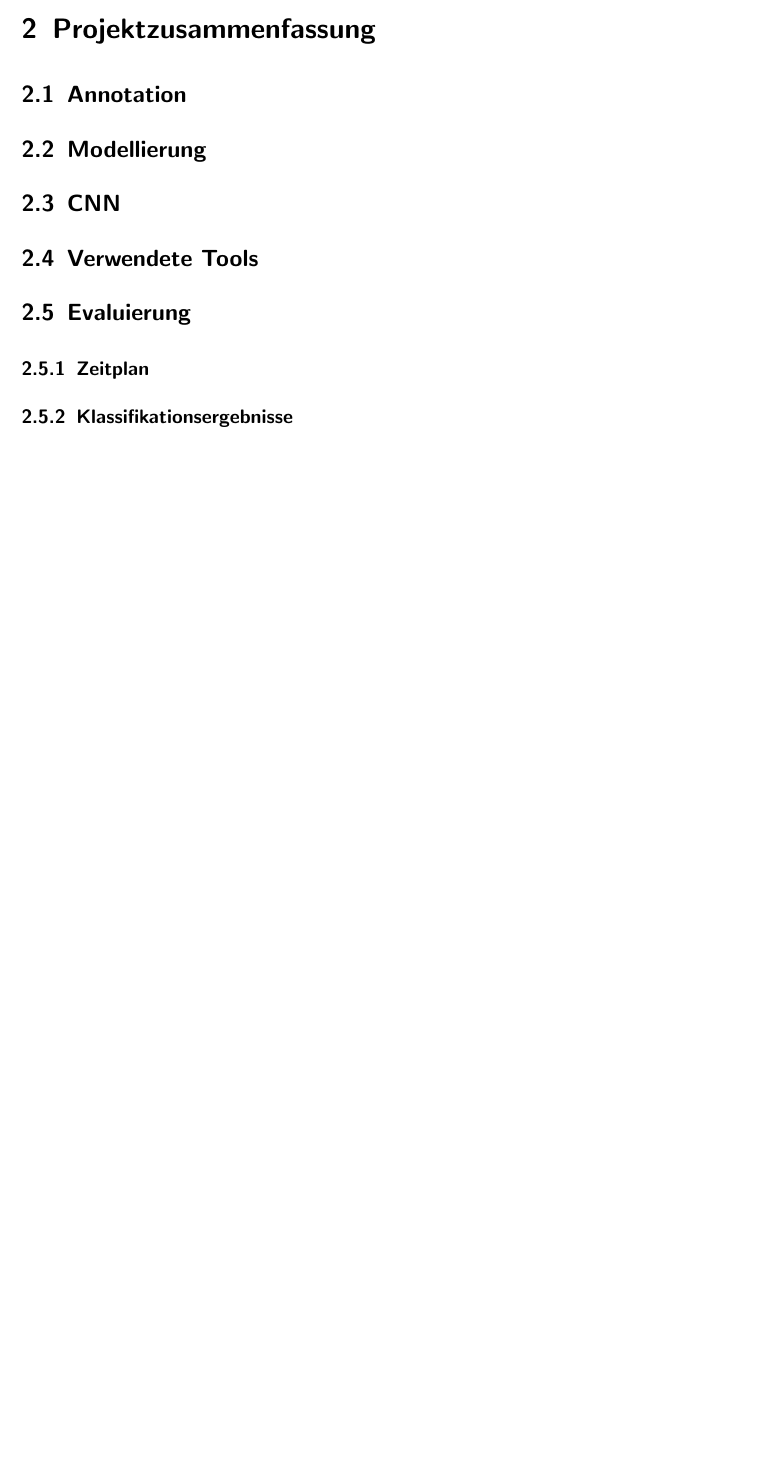
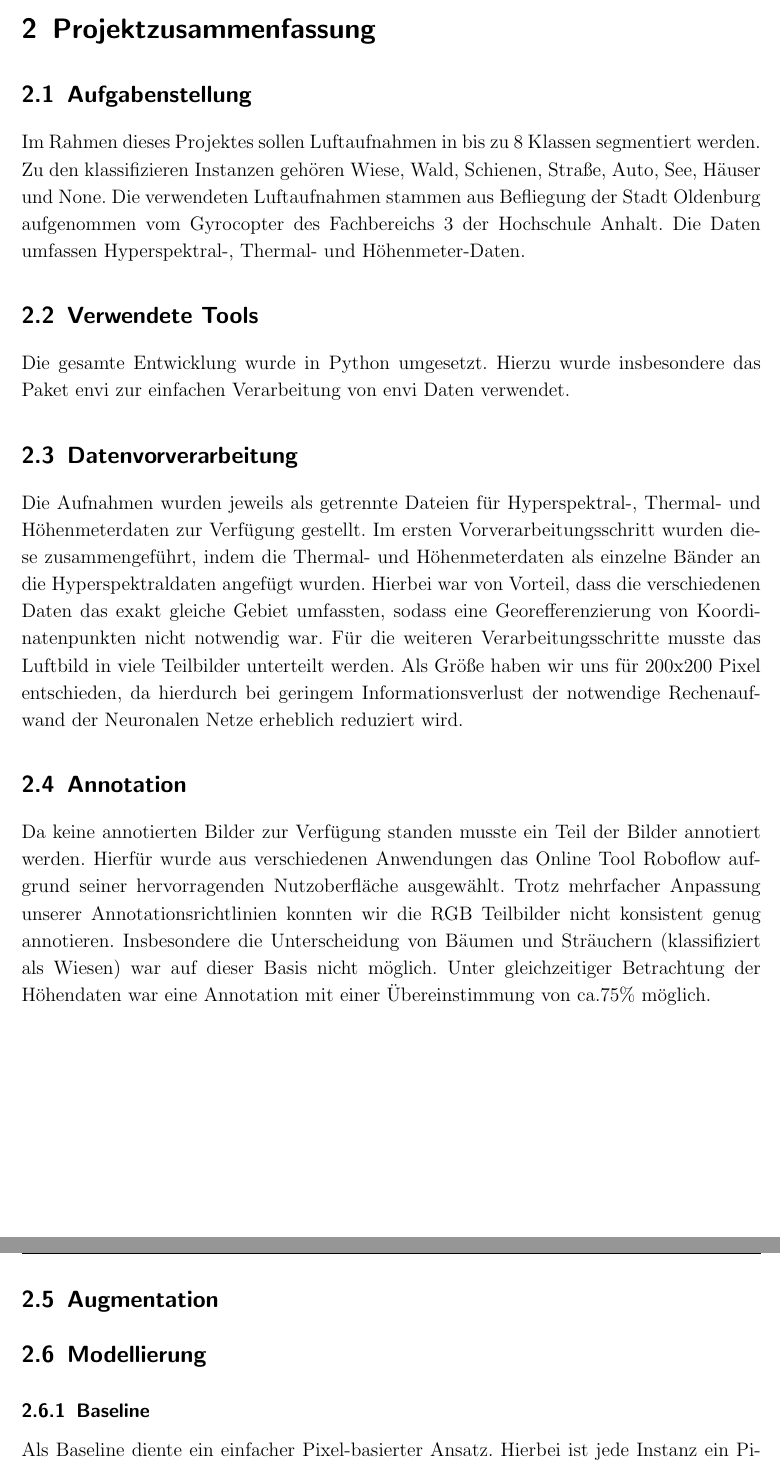
Before and after one commit to Tes-star/Remote_Sensing_Gyrocopter, a LaTeX document (documentation/latex/Projektdokumentation.tex): part of page 4 of 4 before the commit and two parts of pages 6 and 7 of 7 after it, the two joined at a grey line, cut so that both start at the same text, the shorter picture padded with empty space. Compiled offline with pdfLaTeX.

Commit message:
#18 update documentation

```diff
--- a/documentation/latex/Projektdokumentation.tex
+++ b/documentation/latex/Projektdokumentation.tex
@@ -1,7 +1,7 @@
 % ----------------------- Vorlage einlesen ---------------------------
 \input{Latexvorlage_Skripte.tex}
 % ----------------------- Erstellung neuer Kommandos ---------------------------
-\newcommand{\Heading}{Team Gyrcopter}
+\newcommand{\Heading}{Team Gyrocopter}
 \newcommand{\Modul}{Projekt Data Science}
 
 \newcommand{\Dozent}{Dozent: Prof. Dr. Christian Hänig}
@@ -50,10 +87,38 @@ das Bild beschreiben. Zu den klassifizieren Instanzen gehören Wiese, Wald, Schi
 
 \chapter{Projektzusammenfassung}\thispagestyle{fancy}
 
+\section{Aufgabenstellung}
+Im Rahmen dieses Projektes sollen Luftaufnahmen in bis zu 8 Klassen segmentiert werden.
+Zu den klassifizieren Instanzen gehören Wiese, Wald, Schienen, Straße, Auto, See, Häuser und None.
+Die verwendeten Luftaufnahmen stammen aus Befliegung der Stadt Oldenburg aufgenommen vom Gyrocopter des Fachbereichs 3
+der Hochschule Anhalt.
+Die Daten umfassen Hyperspektral-, Thermal- und Höhenmeter-Daten.
+
+\section{Verwendete Tools}
+Die gesamte Entwicklung wurde in Python umgesetzt.
+Hierzu wurde insbesondere das Paket envi zur einfachen Verarbeitung von  envi Daten verwendet.
+
+\section{Datenvorverarbeitung}
+Die Aufnahmen wurden jeweils als getrennte Dateien für Hyperspektral-, Thermal- und Höhenmeterdaten zur Verfügung gestellt.
+Im ersten Vorverarbeitungsschritt wurden diese zusammengeführt, indem die Thermal- und Höhenmeterdaten als einzelne Bänder an die Hyperspektraldaten angefügt wurden.
+Hierbei war von Vorteil, dass die verschiedenen Daten das exakt gleiche Gebiet umfassten, sodass eine Georefferenzierung von Koordinatenpunkten nicht notwendig war.
+Für die weiteren Verarbeitungsschritte musste das Luftbild in viele Teilbilder unterteilt werden.
+Als Größe haben wir uns für 200x200 Pixel entschieden, da hierdurch bei geringem Informationsverlust der notwendige Rechenaufwand der Neuronalen Netze erheblich reduziert wird.
+
+
 \section{Annotation}
+Da keine annotierten Bilder zur Verfügung standen musste ein Teil der Bilder annotiert werden.
+Hierfür wurde aus verschiedenen Anwendungen das Online Tool Roboflow aufgrund seiner hervorragenden Nutzoberfläche ausgewählt.
+Trotz mehrfacher Anpassung unserer Annotationsrichtlinien konnten wir die RGB Teilbilder nicht konsistent genug annotieren.
+Insbesondere die Unterscheidung von Bäumen und Sträuchern (klassifiziert als Wiesen) war auf dieser Basis nicht möglich.
+Unter gleichzeitiger Betrachtung der Höhendaten war eine Annotation mit einer Übereinstimmung von ca.75\% möglich.
+
+\section{Augmentation}
 
 \section{Modellierung}
 
-\section{CNN}
+\subsection{Baseline}
+Als Baseline diente ein einfacher Pixel-basierter Ansatz. Hierbei ist jede Instanz ein Pixel und enthält ausschließlich
+die Hyperspektral-, Thermal- und Höhenmeter-Daten dieses Pixels.
+Modelliert wurde die Baseline durch ein Neuronales Netz(NN) mit folgender Struktur:
 
-\section{Verwendete Tools}
@@ -60,16 +132,12 @@ das Bild beschreiben. Zu den klassifizieren Instanzen gehören Wiese, Wald, Schi
 
 \section{Evaluierung}
 
-\subsection{Zeitplan}
 
-\subsection{Klassifikationsergebnisse}
+\section{Hyperparametertuning}
 
-\newpage % ----------------------- Neue Seite ---------------------------
+\section{Verbesserungspotenzial}
 
-
-
-\newpage % ----------------------- Neue Seite ---------------------------
-
+\section{Learnings}
 
 
 \end{document}
```
Also changed, not shown: data/Zeitplan.pdf (added), data/models/baseline3_nn_for_pixel.png (added), documentation/latex/Projektdokumentation.tex (48 more changed lines).
